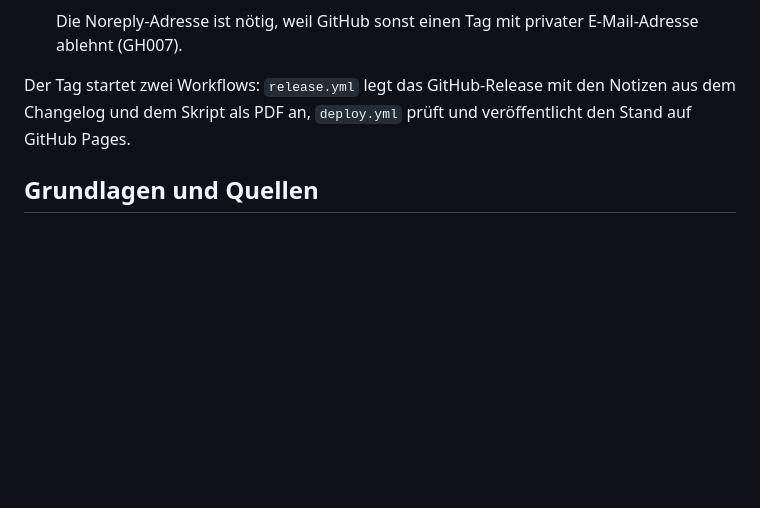
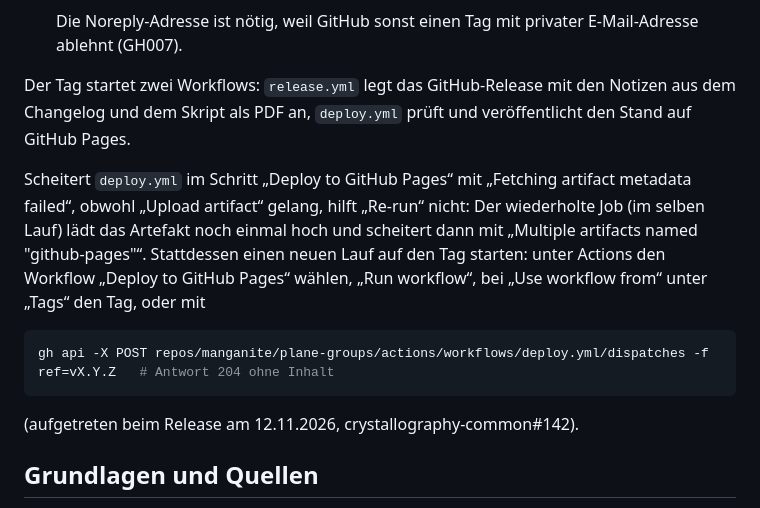
Before and after one commit to manganite/plane-groups, a Markdown page: README.md, the part around the change. Drawn GitHub-style; blank space fills up the shorter version.

````diff
--- a/README.md
+++ b/README.md
@@ -265,6 +265,14 @@ Die App folgt [Semantic Versioning](https://semver.org/lang/de/); Änderungen st
 
 Der Tag startet zwei Workflows: `release.yml` legt das GitHub-Release mit den Notizen aus dem Changelog und dem Skript als PDF an, `deploy.yml` prüft und veröffentlicht den Stand auf GitHub Pages.
 
+Scheitert `deploy.yml` im Schritt „Deploy to GitHub Pages“ mit „Fetching artifact metadata failed“, obwohl „Upload artifact“ gelang, hilft „Re-run“ nicht: Der wiederholte Job (im selben Lauf) lädt das Artefakt noch einmal hoch und scheitert dann mit „Multiple artifacts named "github-pages"“. Stattdessen einen neuen Lauf auf den Tag starten: unter Actions den Workflow „Deploy to GitHub Pages“ wählen, „Run workflow“, bei „Use workflow from“ unter „Tags“ den Tag, oder mit
+
+```bash
+gh api -X POST repos/manganite/plane-groups/actions/workflows/deploy.yml/dispatches -f ref=vX.Y.Z   # Antwort 204 ohne Inhalt
+```
+
+(aufgetreten beim Release am 12.11.2026, crystallography-common#142).
+
 ## Grundlagen und Quellen
 
 - International Tables for Crystallography, Vol. A, 5. Aufl., hrsg. von Th. Hahn, Springer, Dordrecht 2006, Abschn. 2.2 und Part 6: Diagramme, Symbole, Symmetrieoperationen, Wyckoff-Lagen, asymmetrische Einheit; Grundlage der Daten und Tests.
````
Also changed, not shown: CHANGELOG.md (+4 -0 lines), hilfe/aufbau.png, 15 other files.
